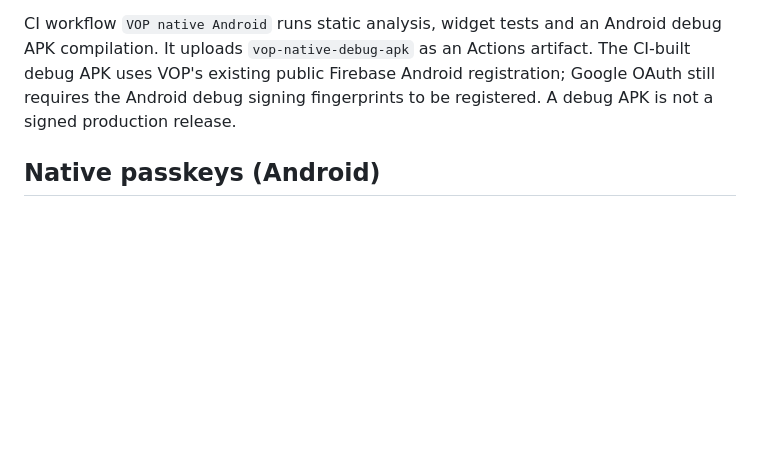
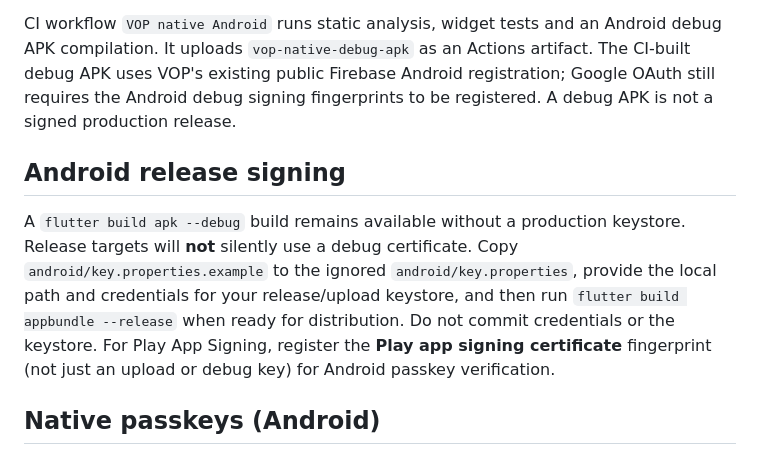
Before and after one commit to pamtechz/VOP-New, a Markdown page: native_android/README.md, the part around the change. Drawn GitHub-style; blank space fills up the shorter version.

Commit message:
docs(android): document safe release signing and Play App Signing fingerprint

```diff
--- a/native_android/README.md
+++ b/native_android/README.md
@@ -162,6 +162,17 @@ Actions artifact. The CI-built debug APK uses VOP's existing public Firebase And
 Google OAuth still requires the Android debug signing fingerprints to be
 registered. A debug APK is not a signed production release.
 
+## Android release signing
+
+A `flutter build apk --debug` build remains available without a production
+keystore. Release targets will **not** silently use a debug certificate.
+Copy `android/key.properties.example` to the ignored
+`android/key.properties`, provide the local path and credentials for your
+release/upload keystore, and then run `flutter build appbundle --release`
+when ready for distribution. Do not commit credentials or the keystore.
+For Play App Signing, register the **Play app signing certificate**
+fingerprint (not just an upload or debug key) for Android passkey verification.
+
 ## Native passkeys (Android)
 
 VOP now uses Android's Credential Manager through the `passkeys` Flutter package.
```
